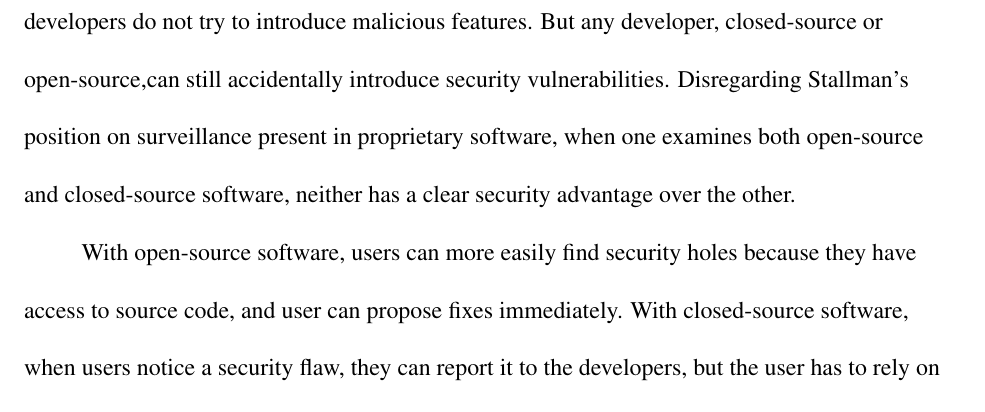
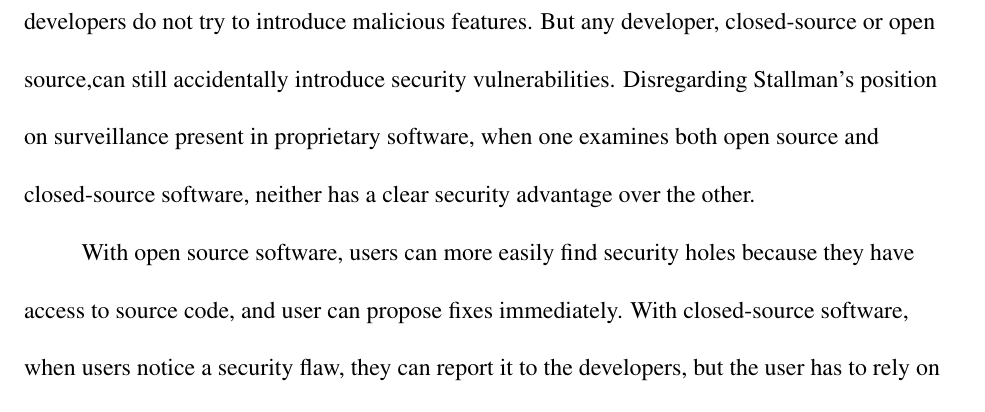
Before and after one commit to nvander1/cs301-media-analysis, a LaTeX paper (open-source-piracy.tex, which reads security-differences.tex): part of page 9 of 11, cut so that both start at the same text. Compiled offline with pdfLaTeX.

Commit message:
Change open-source to open source

```diff
--- a/security-differences.tex
+++ b/security-differences.tex
@@ -2,12 +2,12 @@ Speaking about a closed-source developer, Stallman says "if he puts in a
 malicious feature, the users can't fix it" \citeyear[para. 36]{rms2011}.
 One can reasonably assume that some closed-source developers do not try
 to introduce malicious features. But any developer, closed-source or
-open-source,can still accidentally introduce security
+open source,can still accidentally introduce security
 vulnerabilities. Disregarding Stallman's position on surveillance present in
-proprietary software, when one examines both open-source and closed-source
+proprietary software, when one examines both open source and closed-source
 software, neither has a clear security advantage over the other.
 
-With open-source software, users can more easily find security holes because
+With open source software, users can more easily find security holes because
 they have access to source code, and user can propose fixes immediately.
 With closed-source software, when users notice a security flaw, they can report
 it to the developers, but the user has to rely on the developers to implement a
```
